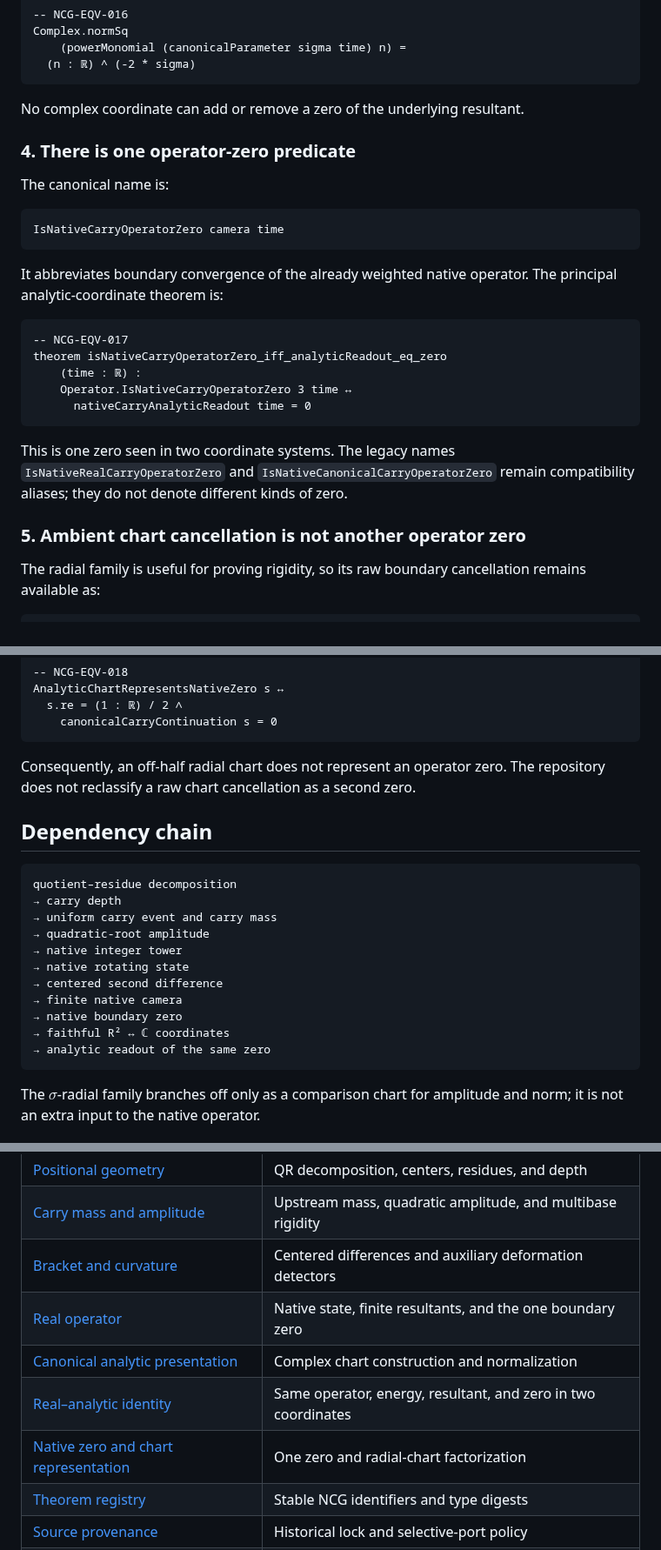
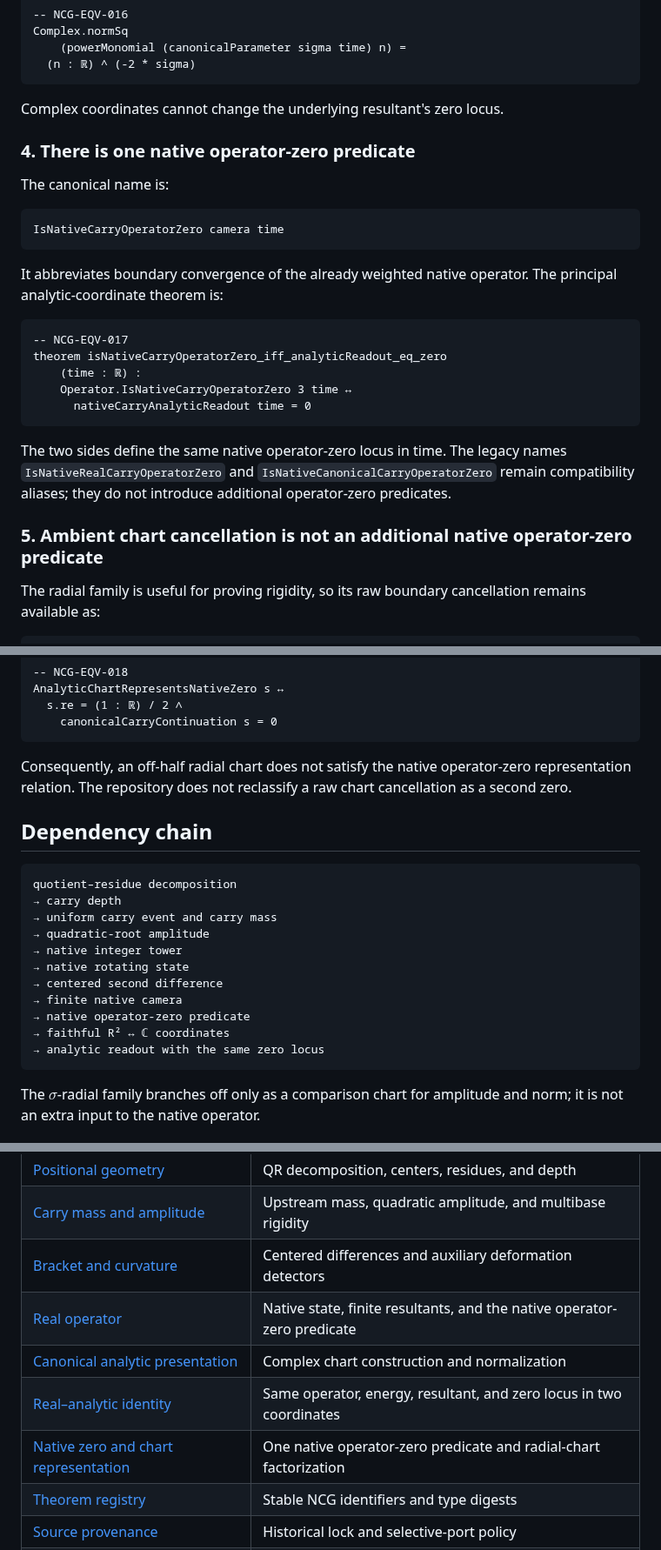
Before and after one commit to thiagomassensini/native-carry-geometry, a Markdown page: README.md, 3 parts joined by grey strips. Shown at 87% size. Drawn GitHub-style.

Commit message:
docs: distinguish one predicate from zero-locus cardinality

````diff
--- a/README.md
+++ b/README.md
@@ -106,9 +106,9 @@ Complex.normSq
   (n : ℝ) ^ (-2 * sigma)
 ```
 
-No complex coordinate can add or remove a zero of the underlying resultant.
+Complex coordinates cannot change the underlying resultant's zero locus.
 
-### 4. There is one operator-zero predicate
+### 4. There is one native operator-zero predicate
 
 The canonical name is:
 
@@ -127,12 +127,13 @@ theorem isNativeCarryOperatorZero_iff_analyticReadout_eq_zero
       nativeCarryAnalyticReadout time = 0
 ```
 
-This is one zero seen in two coordinate systems. The legacy names
+The two sides define the same native operator-zero locus in time. The legacy
+names
 `IsNativeRealCarryOperatorZero` and
 `IsNativeCanonicalCarryOperatorZero` remain compatibility aliases; they do
-not denote different kinds of zero.
+not introduce additional operator-zero predicates.
 
-### 5. Ambient chart cancellation is not another operator zero
+### 5. Ambient chart cancellation is not an additional native operator-zero predicate
 
 The radial family is useful for proving rigidity, so its raw boundary
 cancellation remains available as:
@@ -165,7 +166,8 @@ AnalyticChartRepresentsNativeZero s ↔
     canonicalCarryContinuation s = 0
 ```
 
-Consequently, an off-half radial chart does not represent an operator zero.
+Consequently, an off-half radial chart does not satisfy the native
+operator-zero representation relation.
 The repository does not reclassify a raw chart cancellation as a second zero.
 
 ## Dependency chain
@@ -179,9 +181,9 @@ quotient–residue decomposition
 → native rotating state
 → centered second difference
 → finite native camera
-→ native boundary zero
+→ native operator-zero predicate
 → faithful R² ↔ ℂ coordinates
-→ analytic readout of the same zero
+→ analytic readout with the same zero locus
 ```
 
 The $\sigma$-radial family branches off only as a comparison chart for
@@ -260,10 +262,10 @@ procedure.
 | [Positional geometry](docs/10_POSITIONAL_GEOMETRY.md) | QR decomposition, centers, residues, and depth |
 | [Carry mass and amplitude](docs/20_CARRY_MASS_AND_AMPLITUDE.md) | Upstream mass, quadratic amplitude, and multibase rigidity |
 | [Bracket and curvature](docs/30_BRACKET_AND_CURVATURE.md) | Centered differences and auxiliary deformation detectors |
-| [Real operator](docs/40_REAL_OPERATOR.md) | Native state, finite resultants, and the one boundary zero |
+| [Real operator](docs/40_REAL_OPERATOR.md) | Native state, finite resultants, and the native operator-zero predicate |
 | [Canonical analytic presentation](docs/50_CANONICAL_ANALYTIC_PRESENTATION.md) | Complex chart construction and normalization |
-| [Real–analytic identity](docs/60_REAL_ANALYTIC_EQUIVALENCE.md) | Same operator, energy, resultant, and zero in two coordinates |
-| [Native zero and chart representation](docs/70_ZERO_SET_FACTORIZATION.md) | One zero and radial-chart factorization |
+| [Real–analytic identity](docs/60_REAL_ANALYTIC_EQUIVALENCE.md) | Same operator, energy, resultant, and zero locus in two coordinates |
+| [Native zero and chart representation](docs/70_ZERO_SET_FACTORIZATION.md) | One native operator-zero predicate and radial-chart factorization |
 | [Theorem registry](docs/80_THEOREM_REGISTRY.md) | Stable NCG identifiers and type digests |
 | [Source provenance](docs/85_SOURCE_PROVENANCE.md) | Historical lock and selective-port policy |
 | [Excluded research routes](docs/88_EXCLUDED_RESEARCH_ROUTES.md) | Extensions outside this audit root |
````
